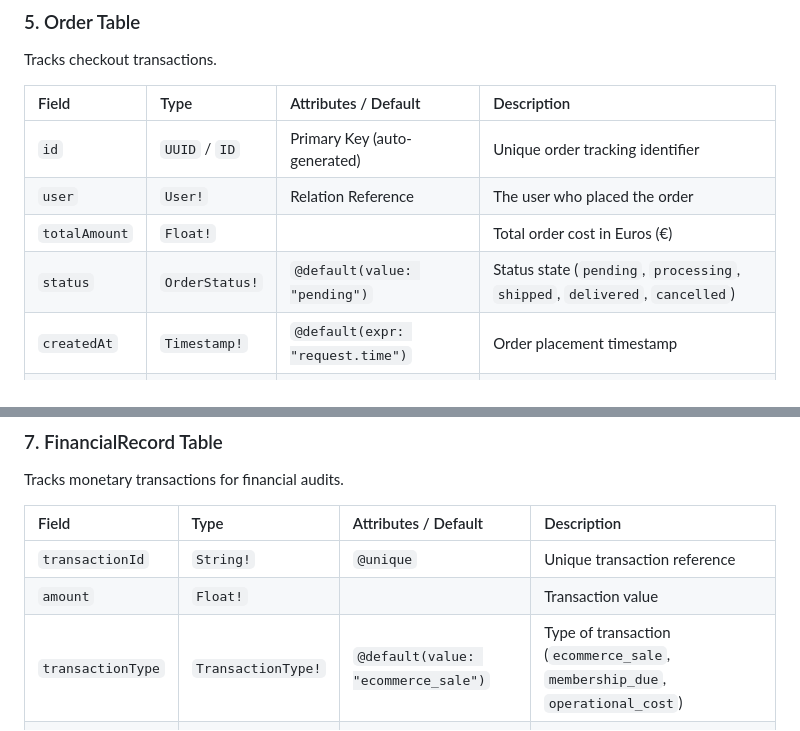
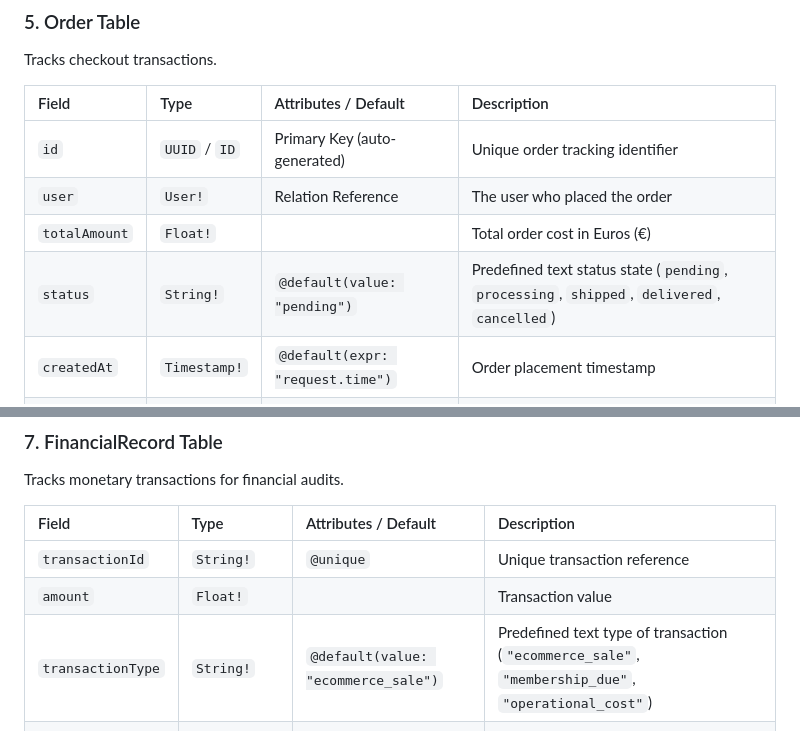
Before and after one commit to erjxni/aldi-ecommerce-system, a Markdown page: database/README.md, 2 parts joined by grey strips. Rendered like a GitHub page.

```diff
--- a/database/README.md
+++ b/database/README.md
@@ -153,7 +132,7 @@ Tracks checkout transactions.
 | `id` | `UUID` / `ID` | Primary Key (auto-generated) | Unique order tracking identifier |
 | `user` | `User!` | Relation Reference | The user who placed the order |
 | `totalAmount` | `Float!` | | Total order cost in Euros (€) |
-| `status` | `OrderStatus!` | `@default(value: "pending")` | Status state (`pending`, `processing`, `shipped`, `delivered`, `cancelled`) |
+| `status` | `String!` | `@default(value: "pending")` | Predefined text status state (`pending`, `processing`, `shipped`, `delivered`, `cancelled`) |
 | `createdAt` | `Timestamp!` | `@default(expr: "request.time")` | Order placement timestamp |
 | `updatedAt` | `Timestamp!` | `@default(expr: "request.time")` | Order details updated timestamp |
 
@@ -174,7 +153,7 @@ Tracks monetary transactions for financial audits.
 | :--- | :--- | :--- | :--- |
 | `transactionId` | `String!` | `@unique` | Unique transaction reference |
 | `amount` | `Float!` | | Transaction value |
-| `transactionType` | `TransactionType!` | `@default(value: "ecommerce_sale")` | Type of transaction (`ecommerce_sale`, `membership_due`, `operational_cost`) |
+| `transactionType` | `String!` | `@default(value: "ecommerce_sale")` | Predefined text type of transaction (`"ecommerce_sale"`, `"membership_due"`, `"operational_cost"`) |
 | `relatedOrder` | `Order` | Relation Reference | Associated checkout order (optional) |
 | `processedBy` | `User` | Relation Reference | Financial Officer who processed the record (optional) |
 | `description` | `String` | | Description of the financial entry |
```
Also changed, not shown: other parts of database/README.md (+4 -25 lines), CONTRIBUTING.md (+0 -4 lines).
